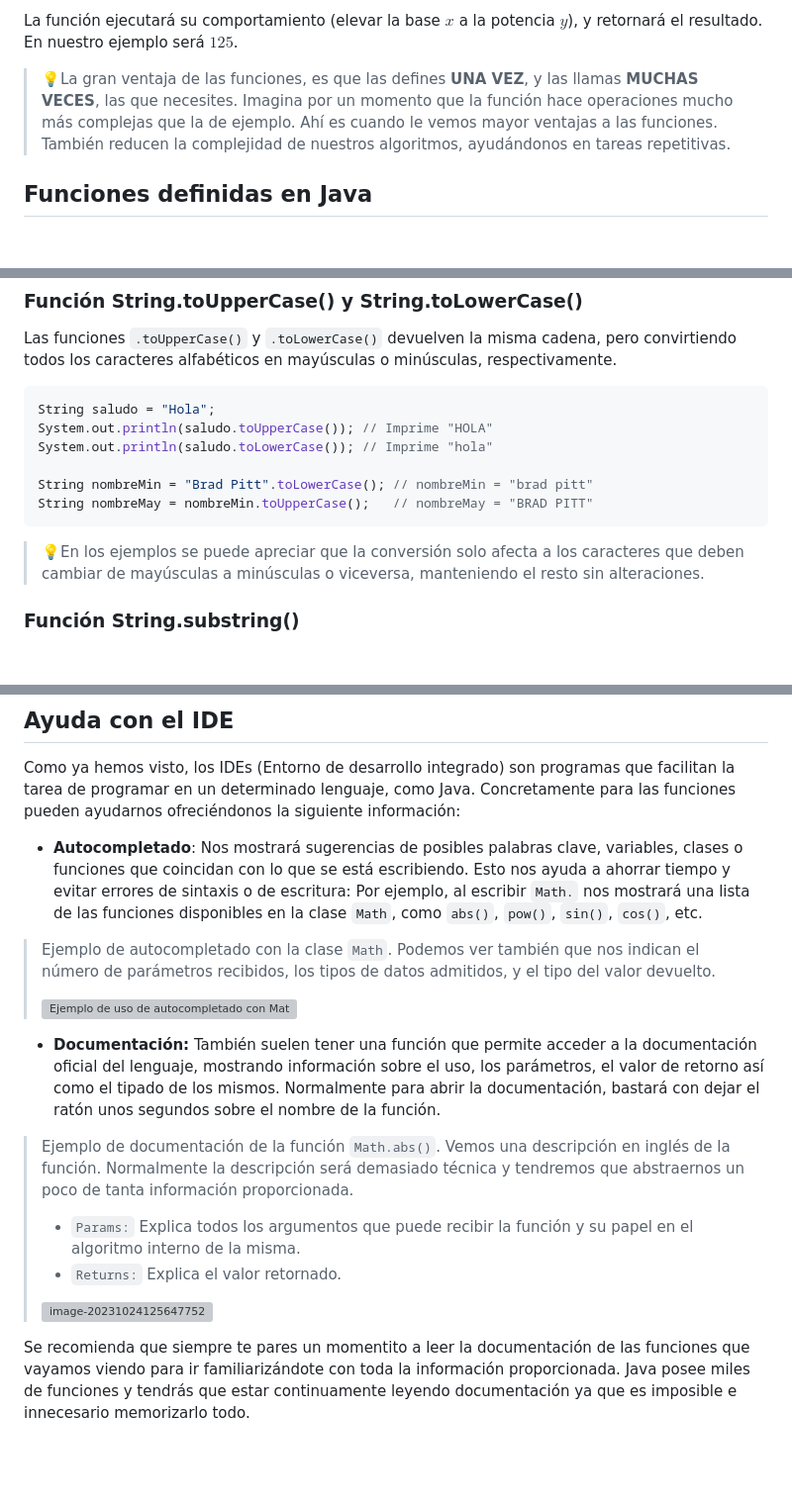
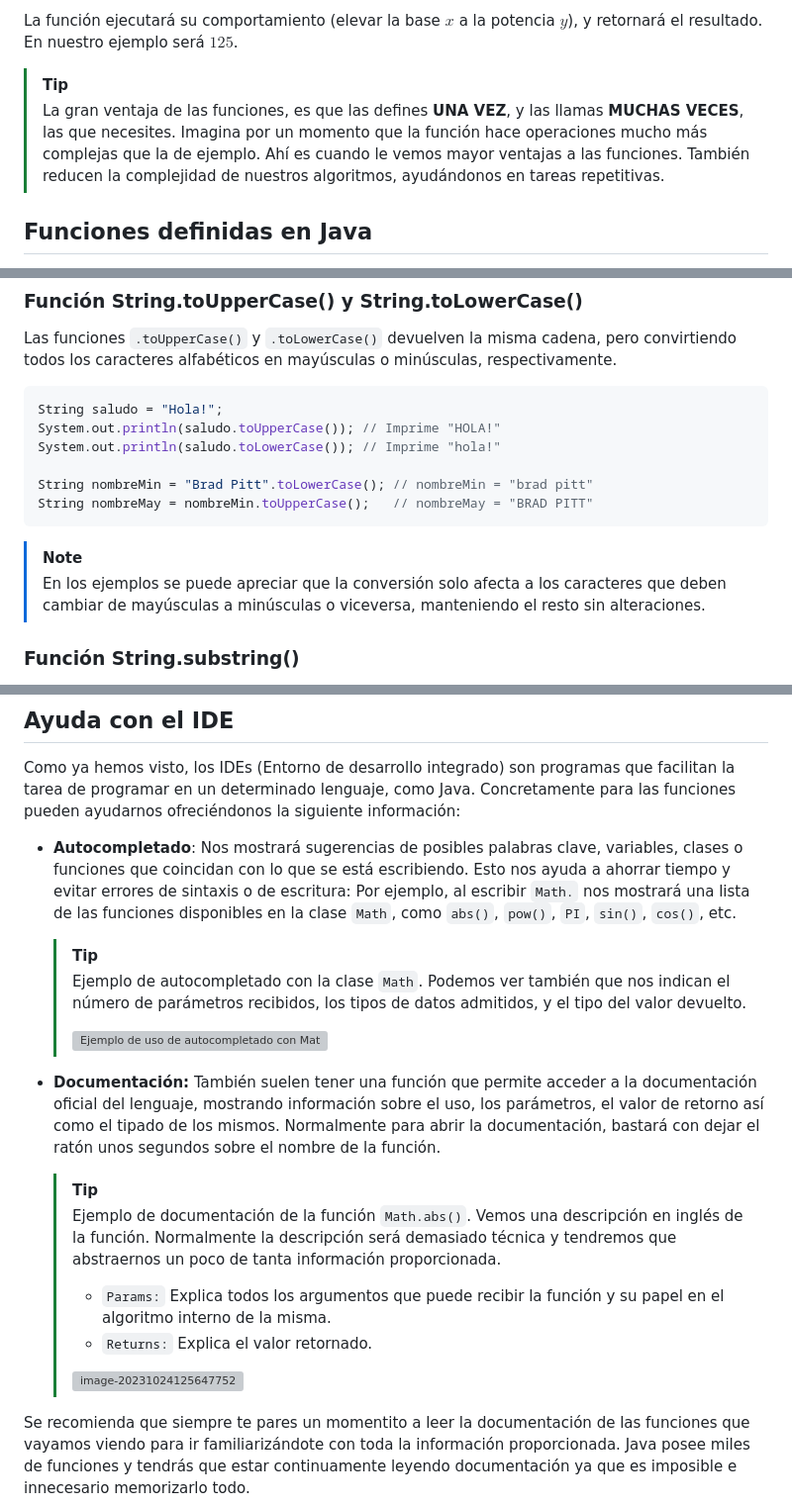
Before and after one commit to borilio/curso-javase, a Markdown page: md/pildoras/funciones.md, 3 parts joined by grey strips. Shown at 99% size. GitHub-like rendering; blank space fills up the shorter version; grey boxes are pictures that could not be loaded.

Commit message:
Renovación de funciones.md: Mayormente estéticos y cambios menores.

````diff
--- a/md/pildoras/funciones.md
+++ b/md/pildoras/funciones.md
@@ -79,7 +79,9 @@ Al hacer la llamada a la función, le pasamos como parámetros un $5$ y un $3$.
 
 La función ejecutará su comportamiento (elevar la base $x$ a la potencia $y$), y retornará el resultado. En nuestro ejemplo será $125$.
 
-> 💡La gran ventaja de las funciones, es que las defines **UNA VEZ**, y las llamas **MUCHAS VECES**, las que necesites. Imagina por un momento que la función hace operaciones mucho más complejas que la de ejemplo. Ahí es cuando le vemos mayor ventajas a las funciones. También reducen la complejidad de nuestros algoritmos, ayudándonos en tareas repetitivas.
+> [!tip]
+>
+> La gran ventaja de las funciones, es que las defines **UNA VEZ**, y las llamas **MUCHAS VECES**, las que necesites. Imagina por un momento que la función hace operaciones mucho más complejas que la de ejemplo. Ahí es cuando le vemos mayor ventajas a las funciones. También reducen la complejidad de nuestros algoritmos, ayudándonos en tareas repetitivas.
 
 ## Funciones definidas en Java
 
@@ -145,15 +147,17 @@ letras1.length(); // Daría un error de compilación debido a que letras1 no es
 Las funciones `.toUpperCase()` y `.toLowerCase()` devuelven la misma cadena, pero convirtiendo todos los caracteres alfabéticos en mayúsculas o minúsculas, respectivamente.
 
 ```java
-String saludo = "Hola";
-System.out.println(saludo.toUpperCase()); // Imprime "HOLA"
-System.out.println(saludo.toLowerCase()); // Imprime "hola"
+String saludo = "Hola!";
+System.out.println(saludo.toUpperCase()); // Imprime "HOLA!"
+System.out.println(saludo.toLowerCase()); // Imprime "hola!"
 
 String nombreMin = "Brad Pitt".toLowerCase(); // nombreMin = "brad pitt"
 String nombreMay = nombreMin.toUpperCase();   // nombreMay = "BRAD PITT"
 ```
 
-> 💡En los ejemplos se puede apreciar que la conversión solo afecta a los caracteres que deben cambiar de mayúsculas a minúsculas o viceversa, manteniendo el resto sin alteraciones.
+> [!note]
+>
+> En los ejemplos se puede apreciar que la conversión solo afecta a los caracteres que deben cambiar de mayúsculas a minúsculas o viceversa, manteniendo el resto sin alteraciones.
 
 ### Función String.substring()
 
@@ -181,18 +185,22 @@ int longitud = cadena.length(); // Contiene 10
 
 Como ya hemos visto, los IDEs (Entorno de desarrollo integrado) son programas que facilitan la tarea de programar en un determinado lenguaje, como Java. Concretamente para las funciones pueden ayudarnos ofreciéndonos la siguiente información:
 
-- **Autocompletado**: Nos mostrará sugerencias de posibles palabras clave, variables, clases o funciones que coincidan con lo que se está escribiendo. Esto nos ayuda a ahorrar tiempo y evitar errores de sintaxis o de escritura: Por ejemplo, al escribir `Math.` nos mostrará una lista de las funciones disponibles en la clase `Math`, como `abs()`, `pow()`, `sin()`, `cos()`, etc.
-> Ejemplo de autocompletado con la clase `Math`. Podemos ver también que nos indican el número de parámetros recibidos, los tipos de datos admitidos, y el tipo del valor devuelto.
->
-> <img src="img/funciones/image-20231024124657016.png" alt="Ejemplo de uso de autocompletado con Math" style="zoom:67%;" />
+- **Autocompletado**: Nos mostrará sugerencias de posibles palabras clave, variables, clases o funciones que coincidan con lo que se está escribiendo. Esto nos ayuda a ahorrar tiempo y evitar errores de sintaxis o de escritura: Por ejemplo, al escribir `Math.` nos mostrará una lista de las funciones disponibles en la clase `Math`, como `abs()`, `pow()`, `PI`, `sin()`, `cos()`, etc.
+    > [!tip]
+    >
+    > Ejemplo de autocompletado con la clase `Math`. Podemos ver también que nos indican el número de parámetros recibidos, los tipos de datos admitidos, y el tipo del valor devuelto.
+    >
+    > <img src="img/funciones/image-20231024124657016.png" alt="Ejemplo de uso de autocompletado con Math" style="zoom:67%;" />
 
 - **Documentación:** También suelen tener una función que permite acceder a la documentación oficial del lenguaje, mostrando información sobre el uso, los parámetros, el valor de retorno así como el tipado de los mismos. Normalmente para abrir la documentación, bastará con dejar el ratón unos segundos sobre el nombre de la función.
-> Ejemplo de documentación de la función `Math.abs()`. Vemos una descripción en inglés de la función. Normalmente la descripción será demasiado técnica y tendremos que abstraernos un poco de tanta información proporcionada.
->
-> - `Params:` Explica todos los argumentos que puede recibir la función y su papel en el algoritmo interno de la misma.
-> - `Returns:` Explica el valor retornado.
->
-> <img src="img/funciones/image-20231024125647752.png" alt="image-20231024125647752" style="zoom:67%;" />
+    > [!tip]
+    >
+    > Ejemplo de documentación de la función `Math.abs()`. Vemos una descripción en inglés de la función. Normalmente la descripción será demasiado técnica y tendremos que abstraernos un poco de tanta información proporcionada.
+    >
+    > - `Params:` Explica todos los argumentos que puede recibir la función y su papel en el algoritmo interno de la misma.
+    > - `Returns:` Explica el valor retornado.
+    >
+    > <img src="img/funciones/image-20231024125647752.png" alt="image-20231024125647752" style="zoom:67%;" />
 
 
 
````
Also changed, not shown: other parts of md/pildoras/funciones.md (+1 -1 lines).
